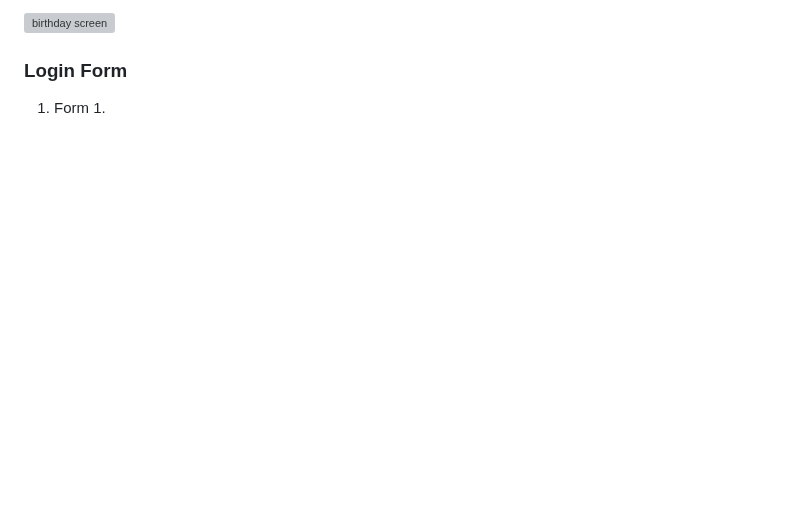
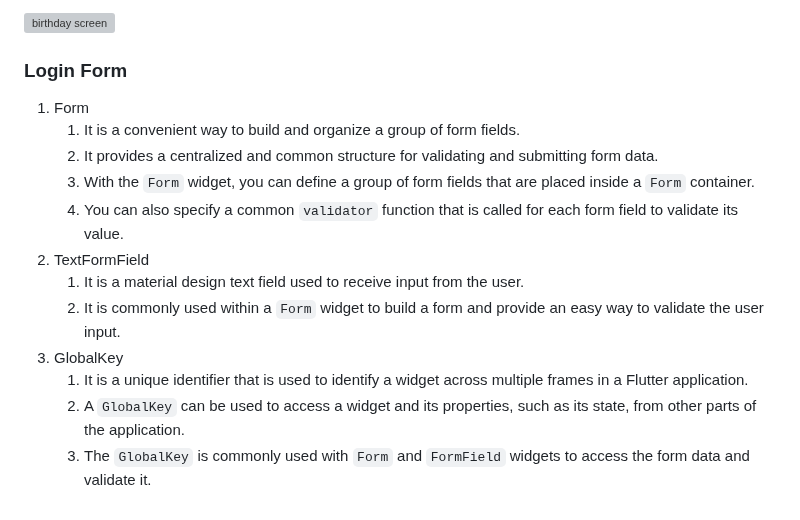
Before and after one commit to kyu1204/Flutter, a Markdown page: Notes/flutter_tictok_clone_coding.md, the part around the change. Drawn GitHub-style; blank space fills up the shorter version; grey boxes are pictures that could not be loaded.

Commit message:
vault backup: 2023-02-10 20:31:13

```diff
--- a/Notes/flutter_tictok_clone_coding.md
+++ b/Notes/flutter_tictok_clone_coding.md
@@ -138,4 +138,14 @@
 
 ### Login Form
 1. Form
-	1.
+	1. It is a convenient way to build and organize a group of form fields.
+	2. It provides a centralized and common structure for validating and submitting form data.
+	3. With the `Form` widget, you can define a group of form fields that are placed inside a `Form` container.
+	4. You can also specify a common `validator` function that is called for each form field to validate its value.
+2. TextFormField
+	1. It is a material design text field used to receive input from the user.
+	2. It is commonly used within a `Form` widget to build a form and provide an easy way to validate the user input.
+3. GlobalKey
+	1. It is a unique identifier that is used to identify a widget across multiple frames in a Flutter application.
+	2. A `GlobalKey` can be used to access a widget and its properties, such as its state, from other parts of the application.
+	3. The `GlobalKey` is commonly used with `Form` and `FormField` widgets to access the form data and validate it.
```
